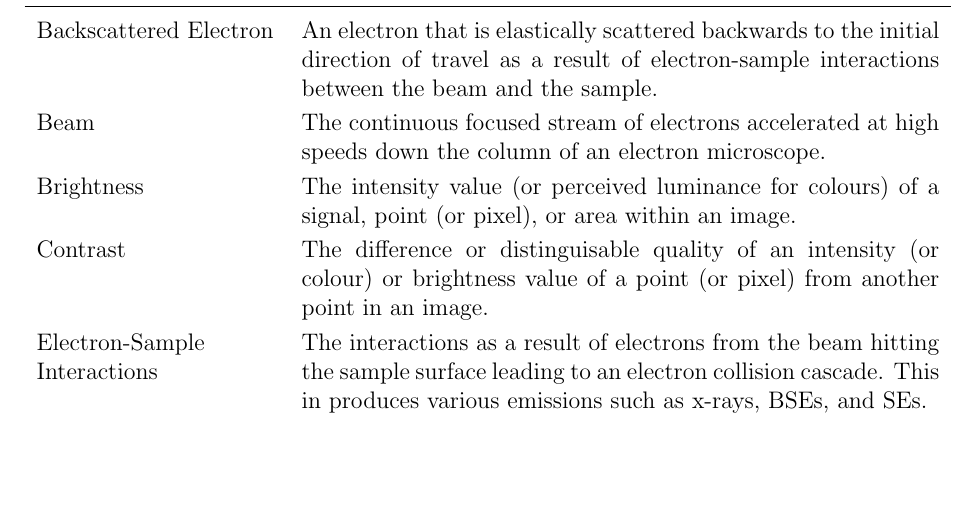
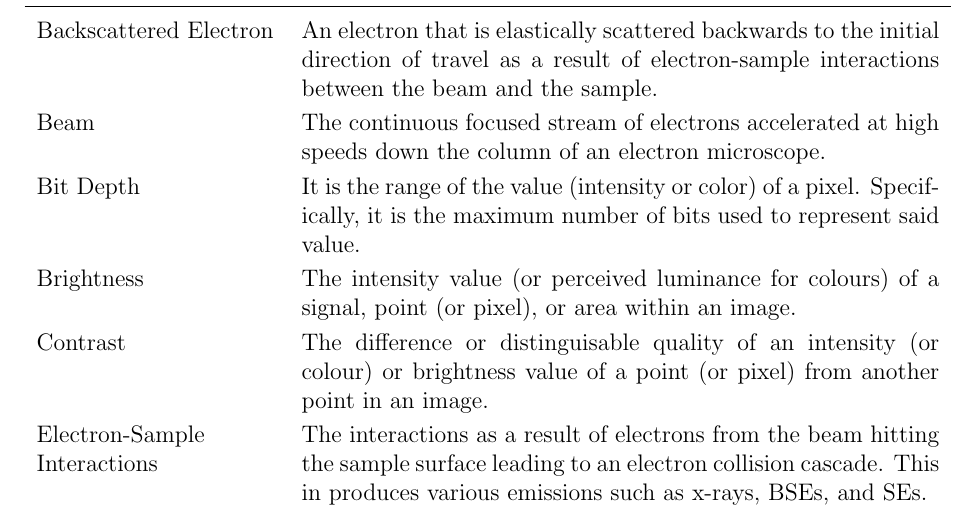
Before and after one commit to joedf/CAS741_w23, a LaTeX document (docs/SRS/SRS.tex): part of page 10 of 27, cut so that both start at the same text, the shorter picture padded with empty space. Compiled offline with pdfLaTeX.

Commit message:
add def: bit depth

```diff
--- a/docs/SRS/SRS.tex
+++ b/docs/SRS/SRS.tex
@@ -420,6 +420,8 @@ easier to correctly understand the requirements:
         Backscattered Electron & An electron that is elastically scattered backwards to the initial direction of travel as a result of electron-sample interactions between the beam and the sample. \\
 
         Beam & The continuous focused stream of electrons accelerated at high speeds down the column of an electron microscope. \\
+
+        Bit Depth & It is the range of the value (intensity or color) of a pixel. Specifically, it is the maximum number of bits used to represent said value. \\
 
         Brightness & The intensity value (or perceived luminance for colours) of a signal, point (or pixel), or area within an image. \\
 
```
Also changed, not shown: docs/SRS/SRS.pdf.
